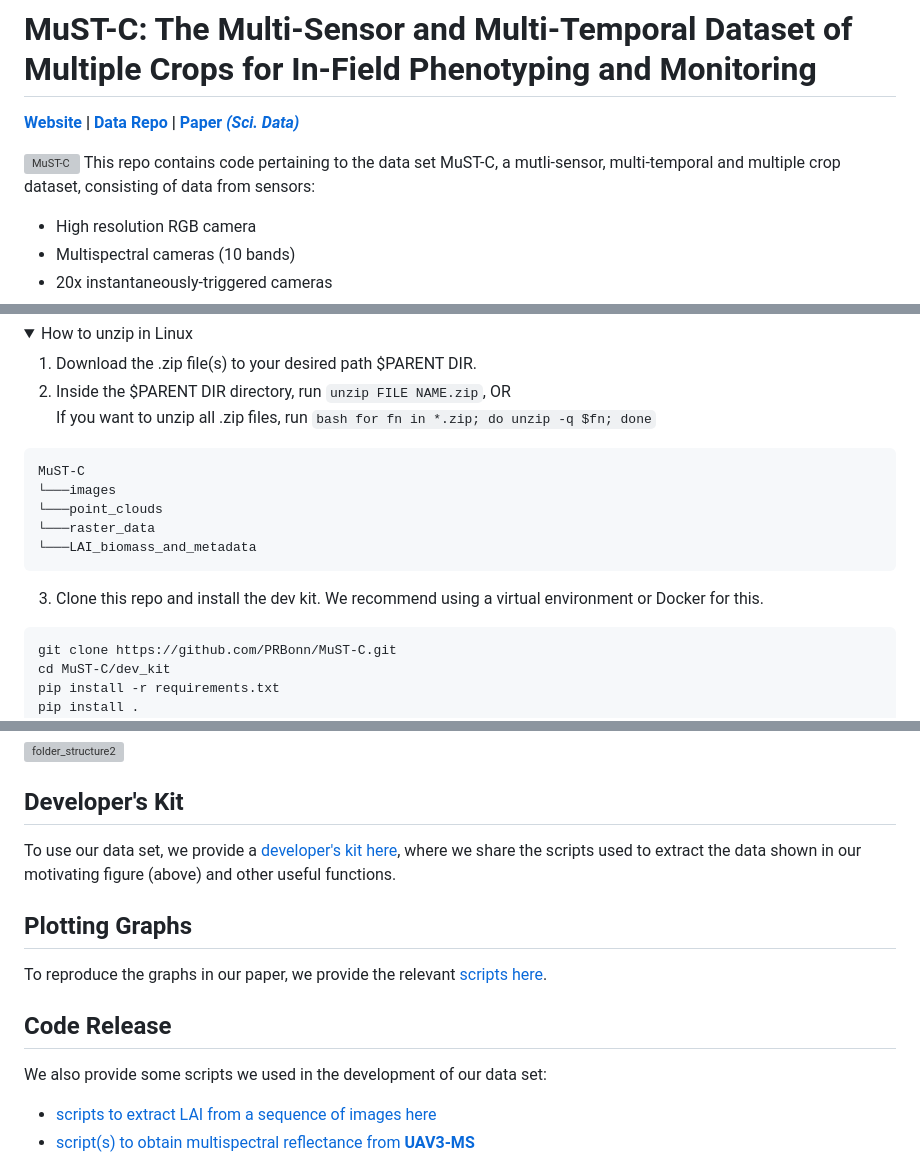
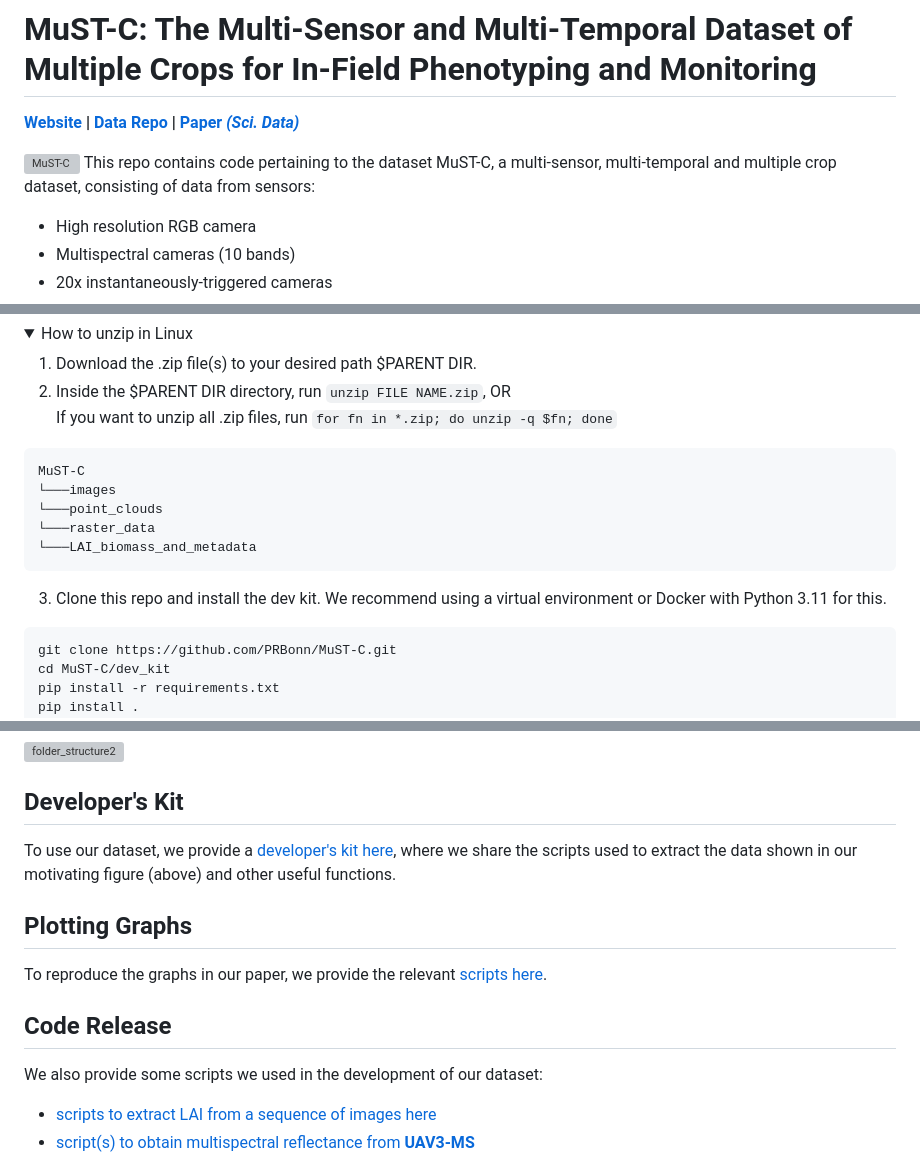
Before and after one commit to PRBonn/MuST-C, a Markdown page: README.md, 3 parts joined by grey strips. Drawn GitHub-style; folded sections open; grey boxes are pictures that could not be loaded.

````diff
--- a/README.md
+++ b/README.md
@@ -4,7 +4,7 @@
 [**Website**](https://www.ipb.uni-bonn.de/data/MuST-C/) **|** [**Data Repo**](https://bonndata.uni-bonn.de/dataset.xhtml?persistentId=doi:10.60507/FK2/OX9XTM) **|** [**Paper _(Sci. Data)_**](https://www.nature.com/articles/s41597-025-06462-y)
 
 ![MuST-C](https://github.com/user-attachments/assets/29f64697-294b-4087-9851-642c491566c6)
-This repo contains code pertaining to the data set MuST-C, a mutli-sensor, multi-temporal and multiple crop dataset, consisting of data from sensors:
+This repo contains code pertaining to the dataset MuST-C, a multi-sensor, multi-temporal and multiple crop dataset, consisting of data from sensors:
 * High resolution RGB camera
 * Multispectral cameras (10 bands)
 * 20x instantaneously-triggered cameras
@@ -46,7 +46,7 @@ We provide a sample of our dataset for you to quickly download, check, and devel
 
   1. Download the .zip file(s) to your desired path $PARENT DIR.
   2. Inside the $PARENT DIR directory, run `unzip FILE NAME.zip`, OR \
-If you want to unzip all .zip files, run ```bash for fn in *.zip; do unzip -q $fn; done```
+If you want to unzip all .zip files, run `for fn in *.zip; do unzip -q $fn; done`
 </details>
 
 ```
@@ -56,7 +56,7 @@ MuST-C
 └───raster_data
 └───LAI_biomass_and_metadata
 ```
-3. Clone this repo and install the dev kit. We recommend using a virtual environment or Docker for this.
+3. Clone this repo and install the dev kit. We recommend using a virtual environment or Docker with Python 3.11 for this.
 ```bash
 git clone https://github.com/PRBonn/MuST-C.git
 cd MuST-C/dev_kit
@@ -97,14 +97,14 @@ To use this code base, download the dataset into your desired $PARENT_DIR, while
 <img width="1313" height="695" alt="folder_structure2" src="https://github.com/user-attachments/assets/500d9a6a-26c1-4a3f-a7a2-9f6d92dc3c71" />
 
 ## Developer's Kit
-To use our data set, we provide a [developer's kit here](dev_kit),
+To use our dataset, we provide a [developer's kit here](dev_kit),
 where we share the scripts used to extract the data shown in our motivating figure (above) and other useful functions.
 
 ## Plotting Graphs
 To reproduce the graphs in our paper, we provide the relevant [scripts here](plot_graphs_from_paper).
 
 ## Code Release
-We also provide some scripts we used in the development of our data set:
+We also provide some scripts we used in the development of our dataset:
 * [scripts to extract LAI from a sequence of images here](md_Destructive_LAI)
 * [script(s) to obtain multispectral reflectance from **UAV3-MS**](UAV3-MS)
 
````
Also changed, not shown: other parts of README.md (+2 -2 lines).
